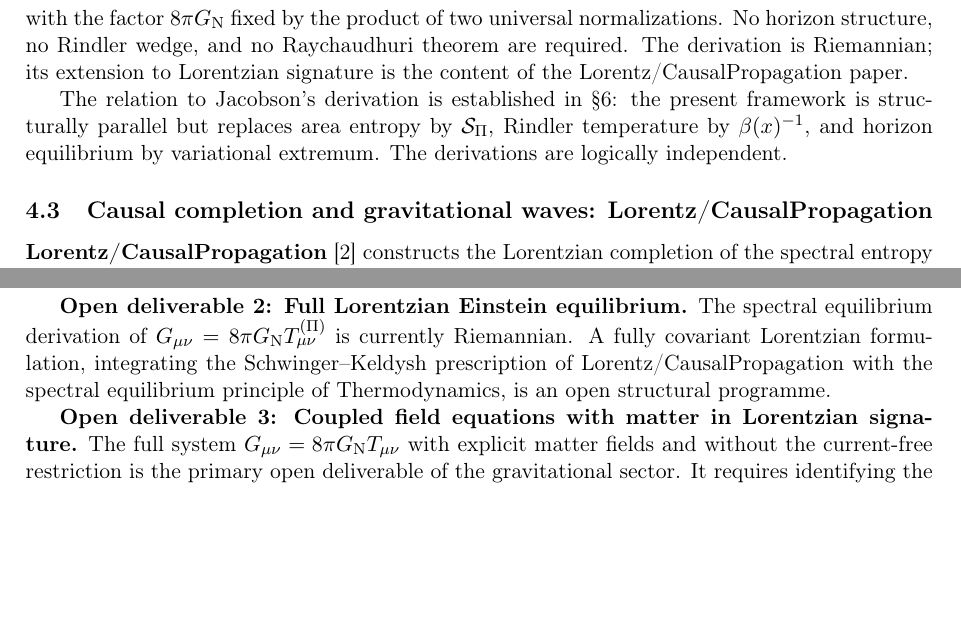
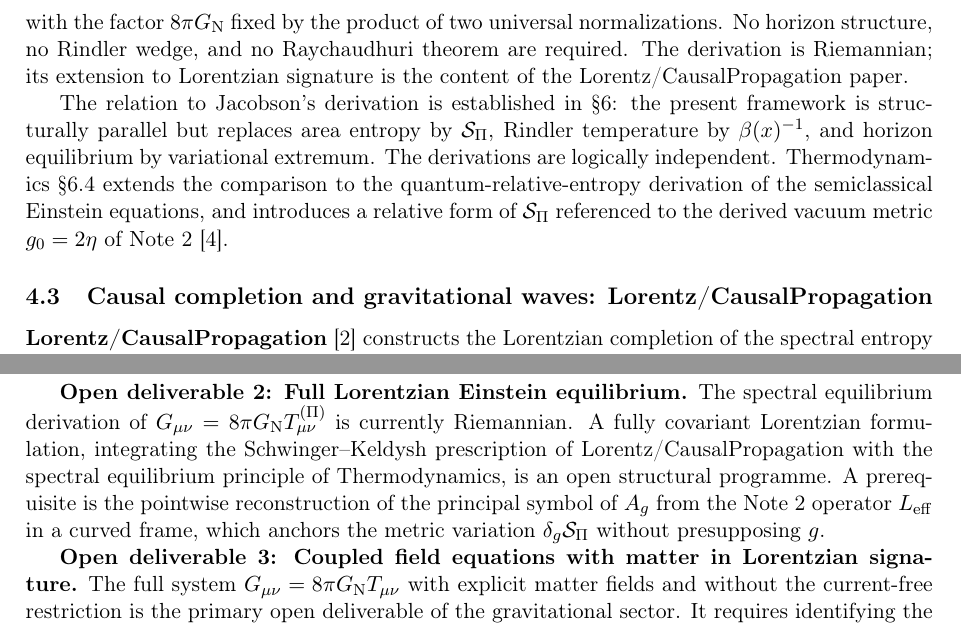
Before and after one commit to Cosmochrony/spectral-gravity-note, a LaTeX paper (tex/SpectralGravityNote.tex): two parts of pages 5 and 8 of 10, joined at a grey line, cut so that both start at the same text, the shorter picture padded with empty space. Compiled offline with pdfLaTeX.

Commit message:
Cross-reference Thermodynamics Sec. 6.4 (Dorau-Much / relative spectral entropy)
Point Sec. thermo to the extended comparison, and record the pointwise
principal-symbol reconstruction of A_g from L_eff in a curved frame as an open
prerequisite anchoring the metric variation delta_g S_Pi. Rebuild PDF.

```diff
--- a/tex/SpectralGravityNote.tex
+++ b/tex/SpectralGravityNote.tex
@@ -294,6 +294,9 @@ The two notes address logically distinct questions and should not be conflated.
       structurally parallel but replaces area entropy by $\SPI$, Rindler temperature by
       $\beta(x)^{-1}$, and horizon equilibrium by variational extremum.
       The derivations are logically independent.
+      Thermodynamics~\S6.4 extends the comparison to the quantum-relative-entropy derivation of the
+      semiclassical Einstein equations, and introduces a relative form of $\SPI$ referenced to the
+      derived vacuum metric $g_0 = 2\eta$ of Note~2~\cite{Beau2026Thermodynamics}.
 
     \subsection{Causal completion and gravitational waves: Lorentz/CausalPropagation}
       \label{sec:lorentz}
@@ -525,6 +528,9 @@ The two notes address logically distinct questions and should not be conflated.
     A fully covariant Lorentzian formulation, integrating the Schwinger--Keldysh
     prescription of Lorentz/CausalPropagation with the spectral equilibrium principle of
     Thermodynamics, is an open structural programme.
+    A prerequisite is the pointwise reconstruction of the principal symbol of $A_g$ from the Note~2
+    operator $L_{\mathrm{eff}}$ in a curved frame, which anchors the metric variation $\delta_g\SPI$
+    without presupposing $g$.
 
     \textbf{Open deliverable 3: Coupled field equations with matter in Lorentzian signature.}
     The full system $G_{\mu\nu} = 8\pi\GN T_{\mu\nu}$ with explicit matter fields
```
Also changed, not shown: out/SpectralGravityNote.pdf.
